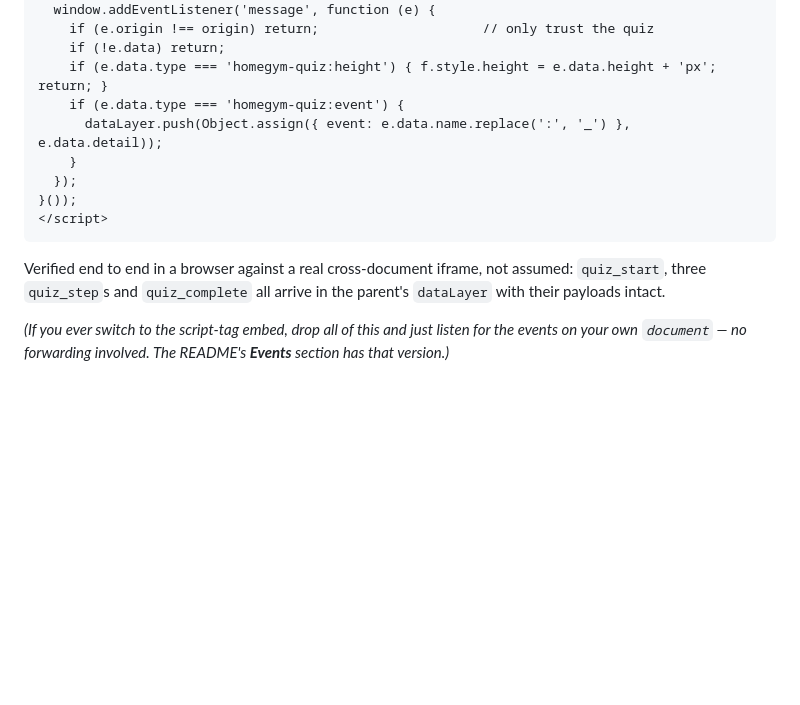
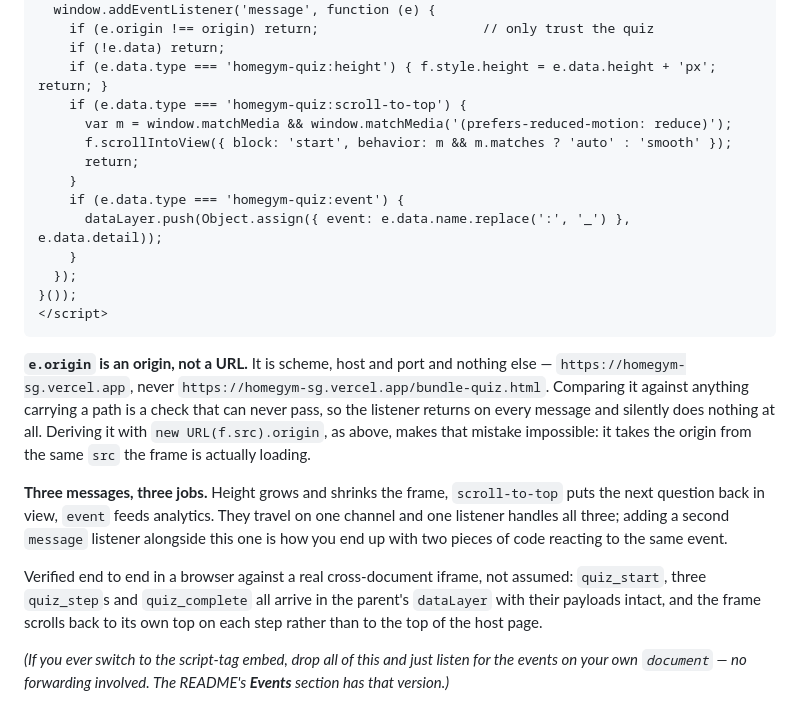
Before and after one commit to goodkarmadoge/Homegym-sg, a Markdown page: HANDOFF.md, the part around the change. Rendered like a GitHub page; blank space fills up the shorter version.

Commit message:
Make the parent's scroll-to-top smooth, and document it where it is read
The client wired up their own scroll-to-top listener on homegym.sg and
asked for smooth scrolling. The quiz has posted
homegym-quiz:scroll-to-top on every step change since a6877c4, so the
message they needed already existed; what was missing was on our side of
the handoff.

HANDOFF.md never mentioned the message at all. Its combined listener
handled height and analytics and stopped there, so a developer reading
the page we told them to read had no way to know scroll-to-top was
available, and wrote one from scratch. That is our gap, not theirs, and
the branch is in the listener now.

Smooth is now the documented behaviour, under a prefers-reduced-motion
guard so the animation is dropped for anyone who has asked for that. The
instant scroll inside the iframe stays as it is: the comment on
_scrollToTop records that smooth measured as a silent no-op there, which
is a different situation from the parent, where it is an ordinary
document scroll and works.

The snippet scrolls the FRAME into view rather than the window to zero,
and that distinction is the one worth keeping. Measured with the quiz
sitting under a 900px masthead: scrollIntoView lands the viewport at
y=940, the top of the quiz, while scrollTo(0, 0) would have flung the
visitor 940px further up past the header on every single step.

Also written down, because it is the trap that made their listener dead
code: e.origin is scheme, host and port and never carries a path, so
comparing it against a URL ending in /bundle-quiz.html can never match
and the handler returns on every message. Deriving it with
new URL(f.src).origin makes that unrepresentable.

npm run check is green: 53 tests, 112,875 combinations swept with every
bundle reachable, verify OK.

Co-Authored-By: Claude Opus 5 <noreply@anthropic.com>
Claude-Session: https://claude.ai/code/session_01Edxa3hdyGVE5VjLH5sGfrz

````diff
--- a/HANDOFF.md
+++ b/HANDOFF.md
@@ -217,6 +217,11 @@ window.dataLayer = window.dataLayer || [];
     if (e.origin !== origin) return;                     // only trust the quiz
     if (!e.data) return;
     if (e.data.type === 'homegym-quiz:height') { f.style.height = e.data.height + 'px'; return; }
+    if (e.data.type === 'homegym-quiz:scroll-to-top') {
+      var m = window.matchMedia && window.matchMedia('(prefers-reduced-motion: reduce)');
+      f.scrollIntoView({ block: 'start', behavior: m && m.matches ? 'auto' : 'smooth' });
+      return;
+    }
     if (e.data.type === 'homegym-quiz:event') {
       dataLayer.push(Object.assign({ event: e.data.name.replace(':', '_') }, e.data.detail));
     }
@@ -225,9 +230,24 @@ window.dataLayer = window.dataLayer || [];
 </script>
 ```
 
+**`e.origin` is an origin, not a URL.** It is scheme, host and port and nothing
+else — `https://homegym-sg.vercel.app`, never
+`https://homegym-sg.vercel.app/bundle-quiz.html`. Comparing it against anything
+carrying a path is a check that can never pass, so the listener returns on every
+message and silently does nothing at all. Deriving it with
+`new URL(f.src).origin`, as above, makes that mistake impossible: it takes the
+origin from the same `src` the frame is actually loading.
+
+**Three messages, three jobs.** Height grows and shrinks the frame,
+`scroll-to-top` puts the next question back in view, `event` feeds analytics.
+They travel on one channel and one listener handles all three; adding a second
+`message` listener alongside this one is how you end up with two pieces of code
+reacting to the same event.
+
 Verified end to end in a browser against a real cross-document iframe, not
 assumed: `quiz_start`, three `quiz_step`s and `quiz_complete` all arrive in the
-parent's `dataLayer` with their payloads intact.
+parent's `dataLayer` with their payloads intact, and the frame scrolls back to
+its own top on each step rather than to the top of the host page.
 
 *(If you ever switch to the script-tag embed, drop all of this and just listen
 for the events on your own `document` — no forwarding involved. The README's
````
Also changed, not shown: README.md (+7 -1 lines).
